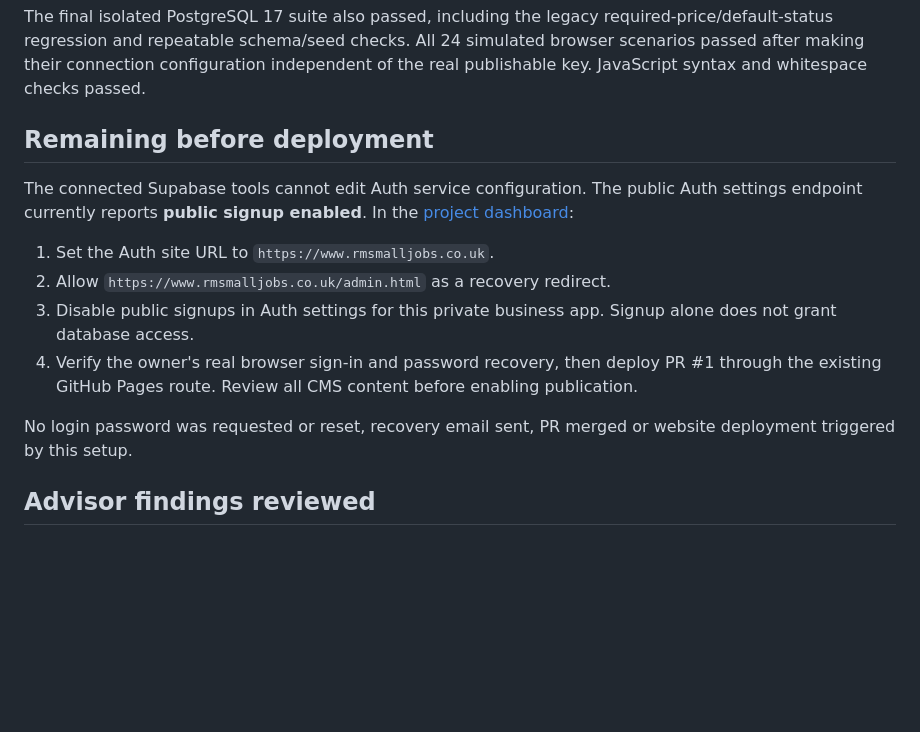
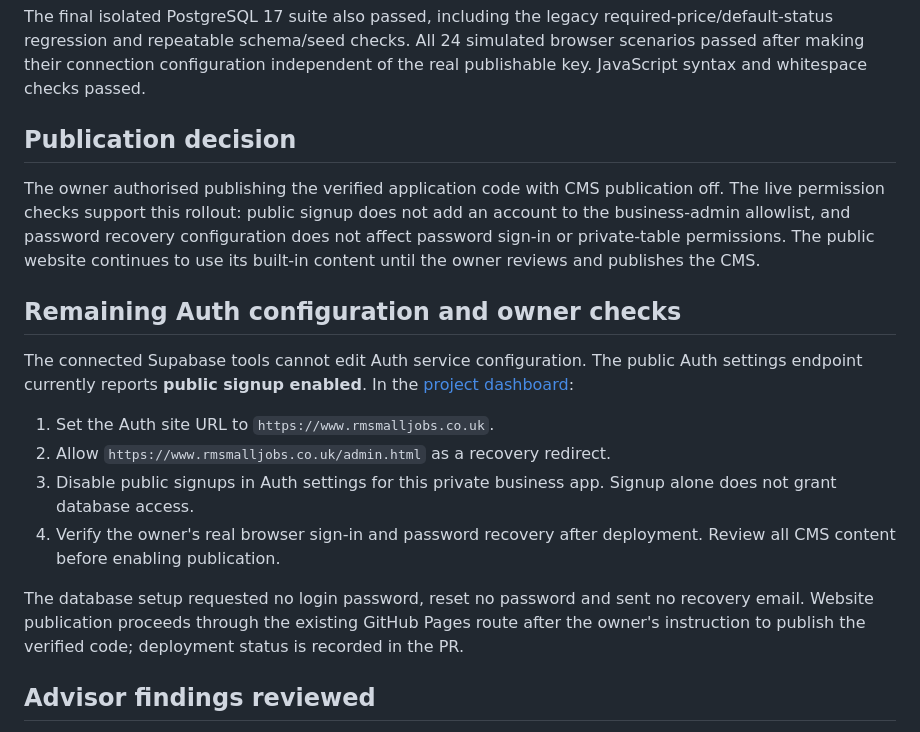
Before and after one commit to x7reecex-create/rm-small-jobs, a Markdown page: supabase/setup-status.md, the part around the change. Drawn GitHub-style; blank space fills up the shorter version.

```diff
--- a/supabase/setup-status.md
+++ b/supabase/setup-status.md
@@ -22,16 +22,20 @@ HTTP checks with the configured publishable key passed: `rm_public_site()` retur
 
 The final isolated PostgreSQL 17 suite also passed, including the legacy required-price/default-status regression and repeatable schema/seed checks. All 24 simulated browser scenarios passed after making their connection configuration independent of the real publishable key. JavaScript syntax and whitespace checks passed.
 
-## Remaining before deployment
+## Publication decision
+
+The owner authorised publishing the verified application code with CMS publication off. The live permission checks support this rollout: public signup does not add an account to the business-admin allowlist, and password recovery configuration does not affect password sign-in or private-table permissions. The public website continues to use its built-in content until the owner reviews and publishes the CMS.
+
+## Remaining Auth configuration and owner checks
 
 The connected Supabase tools cannot edit Auth service configuration. The public Auth settings endpoint currently reports **public signup enabled**. In the [project dashboard](https://supabase.com/dashboard/project/metquqdynxwkplojlhwq/auth/url-configuration):
 
 1. Set the Auth site URL to `https://www.rmsmalljobs.co.uk`.
 2. Allow `https://www.rmsmalljobs.co.uk/admin.html` as a recovery redirect.
 3. Disable public signups in Auth settings for this private business app. Signup alone does not grant database access.
-4. Verify the owner's real browser sign-in and password recovery, then deploy PR #1 through the existing GitHub Pages route. Review all CMS content before enabling publication.
+4. Verify the owner's real browser sign-in and password recovery after deployment. Review all CMS content before enabling publication.
 
-No login password was requested or reset, recovery email sent, PR merged or website deployment triggered by this setup.
+The database setup requested no login password, reset no password and sent no recovery email. Website publication proceeds through the existing GitHub Pages route after the owner's instruction to publish the verified code; deployment status is recorded in the PR.
 
 ## Advisor findings reviewed
 
```
Also changed, not shown: README.md (+1 -1 lines), business-system-review.md (+1 -1 lines).
